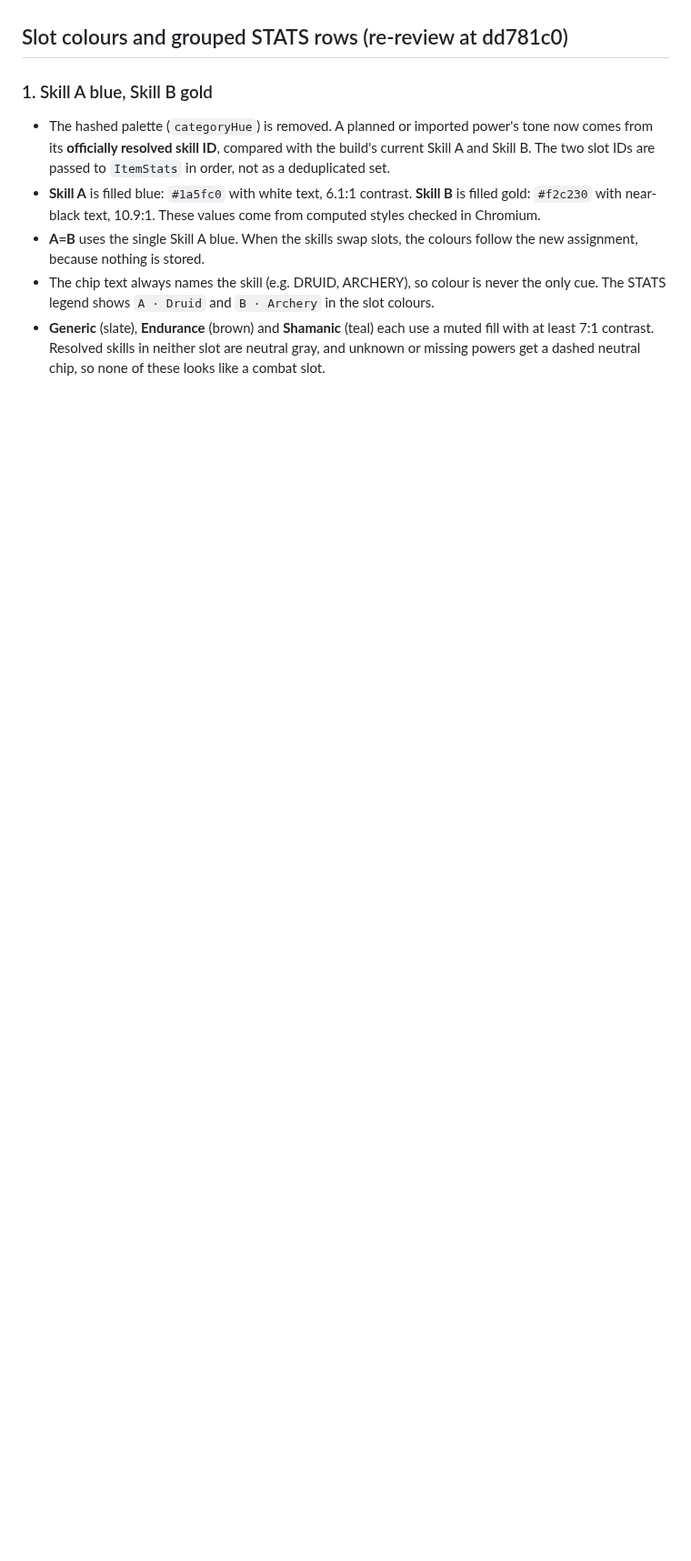
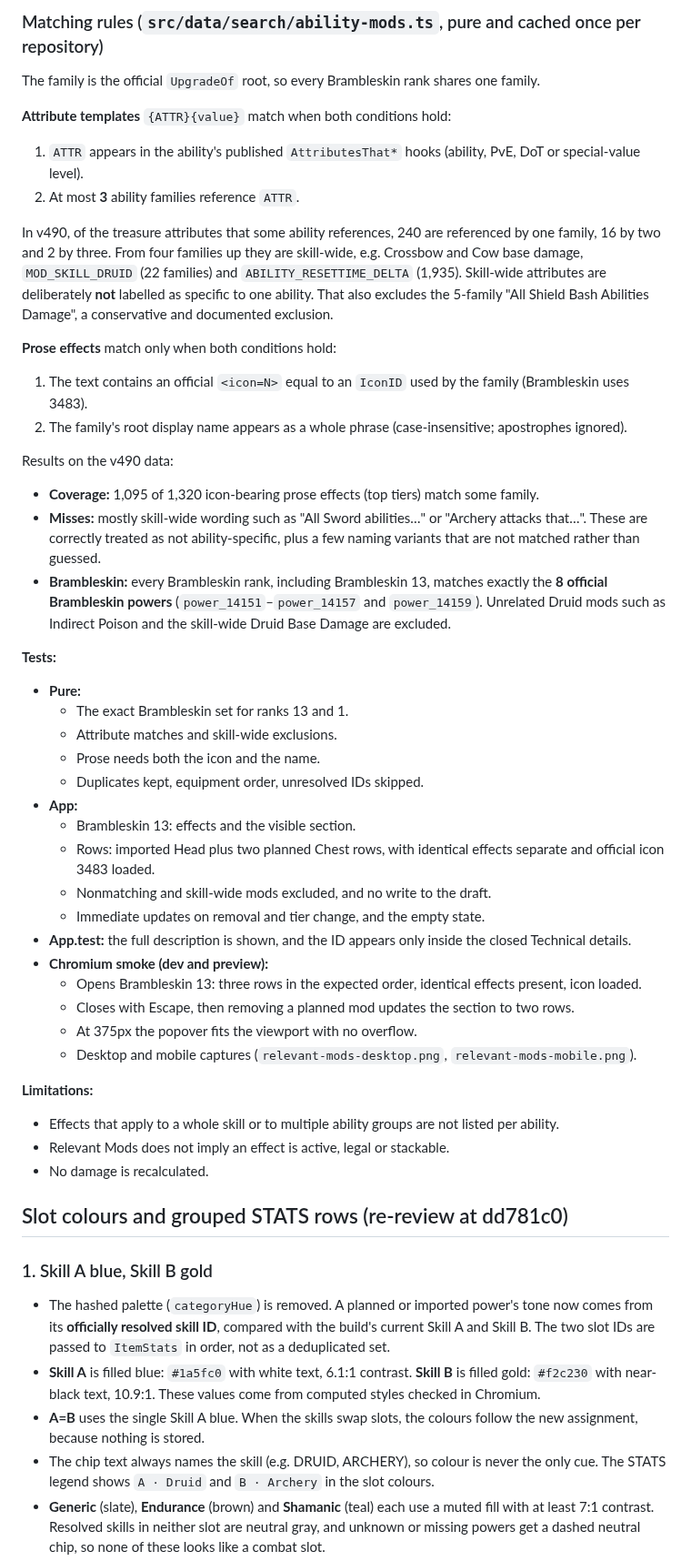
Before and after one commit to Zaelious/GorgonBuilder, a Markdown page: docs/T0010_Verification.md, the part around one of its changes. Shown at 91% size. GitHub-like rendering; blank space fills up the shorter version.

```diff
--- a/docs/T0010_Verification.md
+++ b/docs/T0010_Verification.md
@@ -6,3 +25,43 @@ Branch: `feature/t0010-treasure-mod-planner`. The initial implementation at `62d
+### Matching rules (`src/data/search/ability-mods.ts`, pure and cached once per repository)
+The family is the official `UpgradeOf` root, so every Brambleskin rank shares one family.
+
+**Attribute templates** `{ATTR}{value}` match when both conditions hold:
+1. `ATTR` appears in the ability's published `AttributesThat*` hooks (ability, PvE, DoT or special-value level).
+2. At most **3** ability families reference `ATTR`.
+
+In v490, of the treasure attributes that some ability references, 240 are referenced by one family, 16 by two and 2 by three. From four families up they are skill-wide, e.g. Crossbow and Cow base damage, `MOD_SKILL_DRUID` (22 families) and `ABILITY_RESETTIME_DELTA` (1,935). Skill-wide attributes are deliberately **not** labelled as specific to one ability. That also excludes the 5-family "All Shield Bash Abilities Damage", a conservative and documented exclusion.
+
+**Prose effects** match only when both conditions hold:
+1. The text contains an official `<icon=N>` equal to an `IconID` used by the family (Brambleskin uses 3483).
+2. The family's root display name appears as a whole phrase (case-insensitive; apostrophes ignored).
+
+Results on the v490 data:
+- **Coverage:** 1,095 of 1,320 icon-bearing prose effects (top tiers) match some family.
+- **Misses:** mostly skill-wide wording such as "All Sword abilities…" or "Archery attacks that…". These are correctly treated as not ability-specific, plus a few naming variants that are not matched rather than guessed.
+- **Brambleskin:** every Brambleskin rank, including Brambleskin 13, matches exactly the **8 official Brambleskin powers** (`power_14151`–`power_14157` and `power_14159`). Unrelated Druid mods such as Indirect Poison and the skill-wide Druid Base Damage are excluded.
+
+**Tests:**
+- **Pure:**
+  - The exact Brambleskin set for ranks 13 and 1.
+  - Attribute matches and skill-wide exclusions.
+  - Prose needs both the icon and the name.
+  - Duplicates kept, equipment order, unresolved IDs skipped.
+- **App:**
+  - Brambleskin 13: effects and the visible section.
+  - Rows: imported Head plus two planned Chest rows, with identical effects separate and official icon 3483 loaded.
+  - Nonmatching and skill-wide mods excluded, and no write to the draft.
+  - Immediate updates on removal and tier change, and the empty state.
+- **App.test:** the full description is shown, and the ID appears only inside the closed Technical details.
+- **Chromium smoke (dev and preview):**
+  - Opens Brambleskin 13: three rows in the expected order, identical effects present, icon loaded.
+  - Closes with Escape, then removing a planned mod updates the section to two rows.
+  - At 375px the popover fits the viewport with no overflow.
+  - Desktop and mobile captures (`relevant-mods-desktop.png`, `relevant-mods-mobile.png`).
+
+**Limitations:**
+- Effects that apply to a whole skill or to multiple ability groups are not listed per ability.
+- Relevant Mods does not imply an effect is active, legal or stackable.
+- No damage is recalculated.
 
 ## Slot colours and grouped STATS rows (re-review at dd781c0)
 
```
Also changed, not shown: other parts of docs/T0010_Verification.md (+24 -1 lines), docs/screenshots/t0010/relevant-mods-desktop.png (added), docs/screenshots/t0010/relevant-mods-mobile.png (added), 11 other files.
